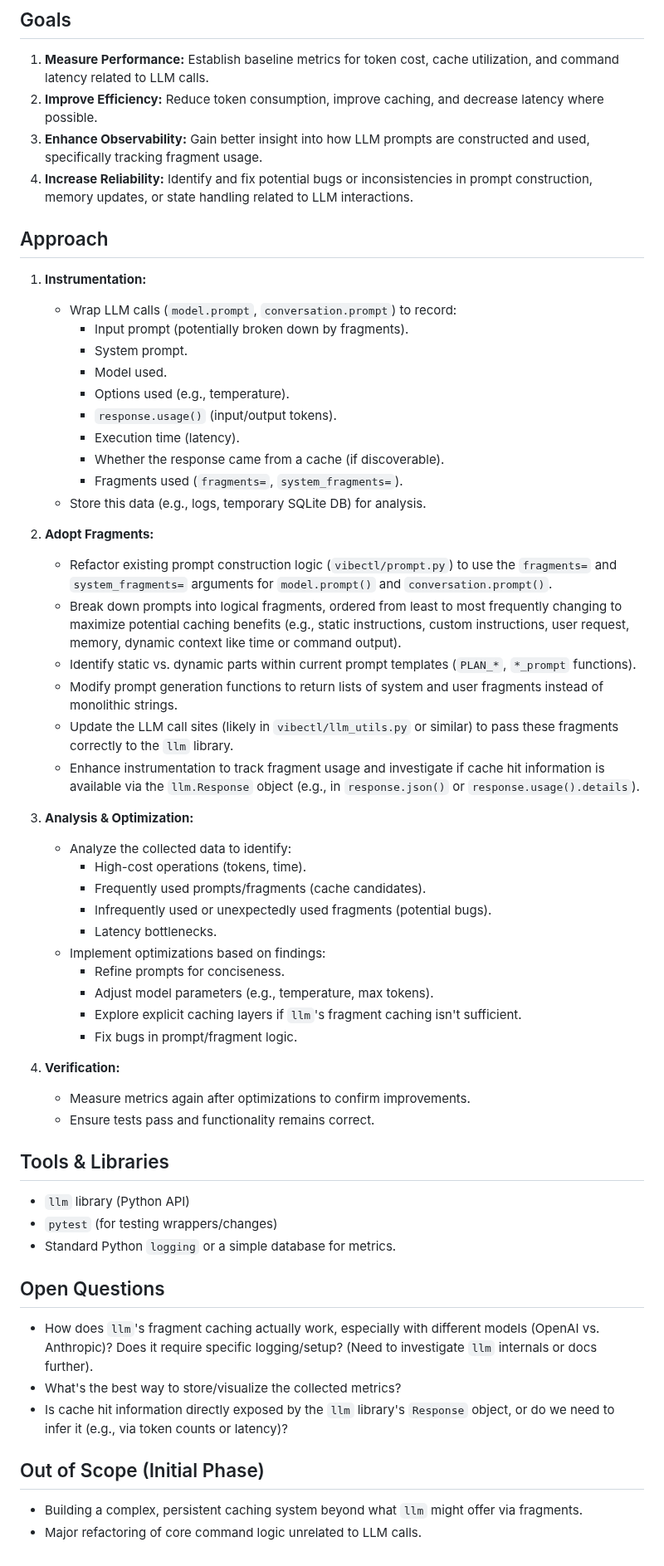
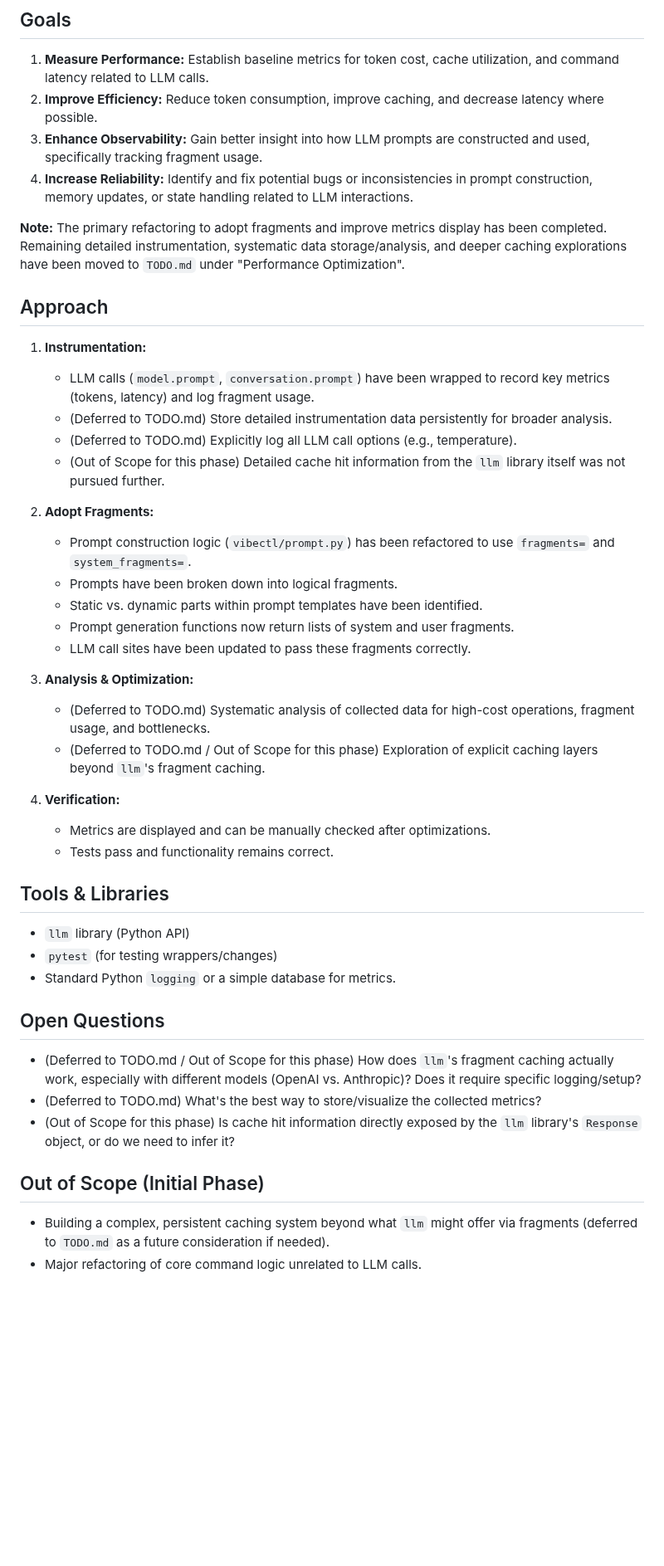
Before and after one commit to othercriteria/vibectl, a Markdown page: PLANNED_CHANGES.md, the part around the change. Shown at 83% size. GitHub-like rendering; blank space fills up the shorter version.

```diff
--- a/PLANNED_CHANGES.md
+++ b/PLANNED_CHANGES.md
@@ -9,43 +9,30 @@ This document outlines the plan for optimizing the usage of the `llm` library wi
 3.  **Enhance Observability:** Gain better insight into how LLM prompts are constructed and used, specifically tracking fragment usage.
 4.  **Increase Reliability:** Identify and fix potential bugs or inconsistencies in prompt construction, memory updates, or state handling related to LLM interactions.
 
+**Note:** The primary refactoring to adopt fragments and improve metrics display has been completed. Remaining detailed instrumentation, systematic data storage/analysis, and deeper caching explorations have been moved to `TODO.md` under "Performance Optimization".
+
 ## Approach
 
 1.  **Instrumentation:**
-    *   Wrap LLM calls (`model.prompt`, `conversation.prompt`) to record:
-        *   Input prompt (potentially broken down by fragments).
-        *   System prompt.
-        *   Model used.
-        *   Options used (e.g., temperature).
-        *   `response.usage()` (input/output tokens).
-        *   Execution time (latency).
-        *   Whether the response came from a cache (if discoverable).
-        *   Fragments used (`fragments=`, `system_fragments=`).
-    *   Store this data (e.g., logs, temporary SQLite DB) for analysis.
+    *   LLM calls (`model.prompt`, `conversation.prompt`) have been wrapped to record key metrics (tokens, latency) and log fragment usage.
+    *   (Deferred to TODO.md) Store detailed instrumentation data persistently for broader analysis.
+    *   (Deferred to TODO.md) Explicitly log all LLM call options (e.g., temperature).
+    *   (Out of Scope for this phase) Detailed cache hit information from the `llm` library itself was not pursued further.
 
 2.  **Adopt Fragments:**
-    *   Refactor existing prompt construction logic (`vibectl/prompt.py`) to use the `fragments=` and `system_fragments=` arguments for `model.prompt()` and `conversation.prompt()`.
-    *   Break down prompts into logical fragments, ordered from least to most frequently changing to maximize potential caching benefits (e.g., static instructions, custom instructions, user request, memory, dynamic context like time or command output).
-    *   Identify static vs. dynamic parts within current prompt templates (`PLAN_*`, `*_prompt` functions).
-    *   Modify prompt generation functions to return lists of system and user fragments instead of monolithic strings.
-    *   Update the LLM call sites (likely in `vibectl/llm_utils.py` or similar) to pass these fragments correctly to the `llm` library.
-    *   Enhance instrumentation to track fragment usage and investigate if cache hit information is available via the `llm.Response` object (e.g., in `response.json()` or `response.usage().details`).
+    *   Prompt construction logic (`vibectl/prompt.py`) has been refactored to use `fragments=` and `system_fragments=`.
+    *   Prompts have been broken down into logical fragments.
+    *   Static vs. dynamic parts within prompt templates have been identified.
+    *   Prompt generation functions now return lists of system and user fragments.
+    *   LLM call sites have been updated to pass these fragments correctly.
 
 3.  **Analysis & Optimization:**
-    *   Analyze the collected data to identify:
-        *   High-cost operations (tokens, time).
-        *   Frequently used prompts/fragments (cache candidates).
-        *   Infrequently used or unexpectedly used fragments (potential bugs).
-        *   Latency bottlenecks.
-    *   Implement optimizations based on findings:
-        *   Refine prompts for conciseness.
-        *   Adjust model parameters (e.g., temperature, max tokens).
-        *   Explore explicit caching layers if `llm`'s fragment caching isn't sufficient.
-        *   Fix bugs in prompt/fragment logic.
+    *   (Deferred to TODO.md) Systematic analysis of collected data for high-cost operations, fragment usage, and bottlenecks.
+    *   (Deferred to TODO.md / Out of Scope for this phase) Exploration of explicit caching layers beyond `llm`'s fragment caching.
 
 4.  **Verification:**
-    *   Measure metrics again after optimizations to confirm improvements.
-    *   Ensure tests pass and functionality remains correct.
+    *   Metrics are displayed and can be manually checked after optimizations.
+    *   Tests pass and functionality remains correct.
 
 ## Tools & Libraries
 
@@ -55,11 +42,11 @@ This document outlines the plan for optimizing the usage of the `llm` library wi
 
 ## Open Questions
 
-*   How does `llm`'s fragment caching actually work, especially with different models (OpenAI vs. Anthropic)? Does it require specific logging/setup? (Need to investigate `llm` internals or docs further).
-*   What's the best way to store/visualize the collected metrics?
-*   Is cache hit information directly exposed by the `llm` library's `Response` object, or do we need to infer it (e.g., via token counts or latency)?
+*   (Deferred to TODO.md / Out of Scope for this phase) How does `llm`'s fragment caching actually work, especially with different models (OpenAI vs. Anthropic)? Does it require specific logging/setup?
+*   (Deferred to TODO.md) What's the best way to store/visualize the collected metrics?
+*   (Out of Scope for this phase) Is cache hit information directly exposed by the `llm` library's `Response` object, or do we need to infer it?
 
 ## Out of Scope (Initial Phase)
 
-*   Building a complex, persistent caching system beyond what `llm` might offer via fragments.
+*   Building a complex, persistent caching system beyond what `llm` might offer via fragments (deferred to `TODO.md` as a future consideration if needed).
 *   Major refactoring of core command logic unrelated to LLM calls.
```
Also changed, not shown: TODO.md (+8 -0 lines).
